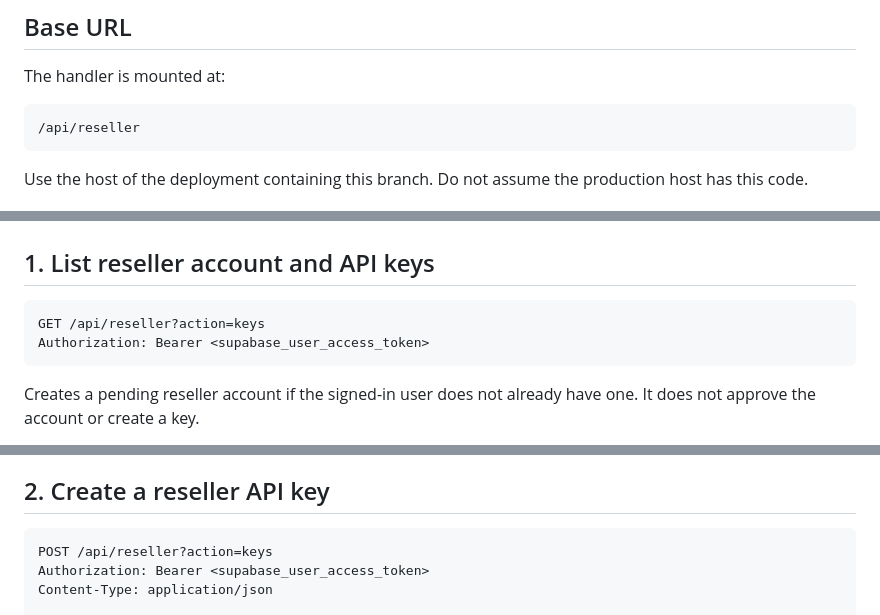
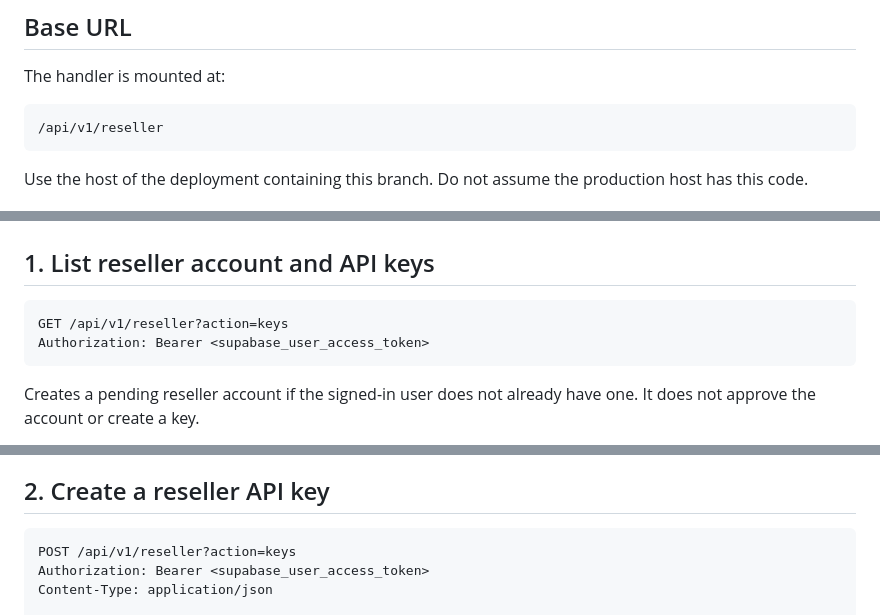
Before and after one commit to mrjosh001/Mr-Josh-Website, a Markdown page: docs/RESELLER_API.md, 3 parts joined by grey strips. Drawn GitHub-style.

Commit message:
Document versioned reseller API routes

````diff
--- a/docs/RESELLER_API.md
+++ b/docs/RESELLER_API.md
@@ -7,7 +7,7 @@
 The handler is mounted at:
 
 ```
-/api/reseller
+/api/v1/reseller
 ```
 
 Use the host of the deployment containing this branch. Do not assume the production host has this code.
@@ -57,7 +57,7 @@ The key is shown only once at creation. MJ HUB stores its SHA-256 hash. The asso
 ## 1. List reseller account and API keys
 
 ```http
-GET /api/reseller?action=keys
+GET /api/v1/reseller?action=keys
 Authorization: Bearer <supabase_user_access_token>
 ```
 
@@ -83,7 +83,7 @@ Key metadata includes `id`, `label`, `key_hint`, `status`, `scopes`, `created_at
 ## 2. Create a reseller API key
 
 ```http
-POST /api/reseller?action=keys
+POST /api/v1/reseller?action=keys
 Authorization: Bearer <supabase_user_access_token>
 Content-Type: application/json
 
````
Also changed, not shown: other parts of docs/RESELLER_API.md (+4 -4 lines).
